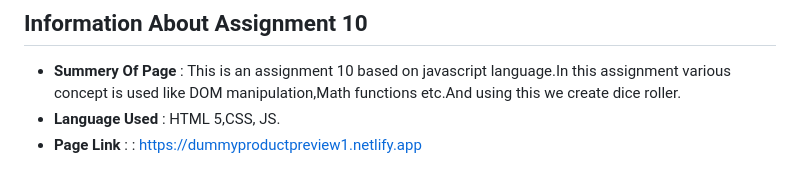
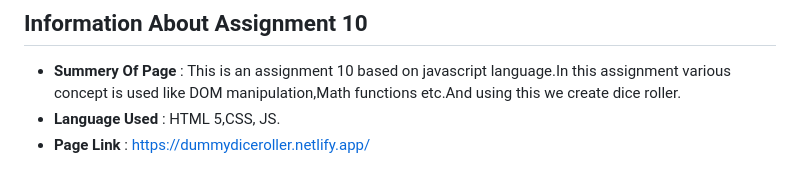
Before and after one commit to yashmenghare17/JAVASCRIPT-Assignments, a Markdown page: README.md, the part around the change printed below. Drawn GitHub-style.

```diff
--- a/README.md
+++ b/README.md
@@ -94,4 +94,4 @@ And using this we create product design preview.
 
 - **Summery Of Page** : This is an assignment 10 based on javascript language.In this assignment various concept is used like DOM manipulation,Math functions etc.And using this we create dice roller.
 - **Language Used** : HTML 5,CSS, JS.
-- **Page Link** : : https://dummyproductpreview1.netlify.app
+- **Page Link** :  https://dummydiceroller.netlify.app/
```
Also changed, not shown: other parts of README.md (+1 -1 lines).
